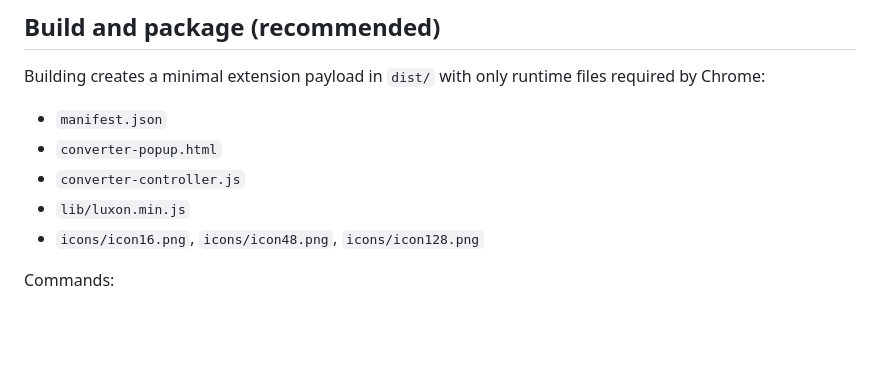
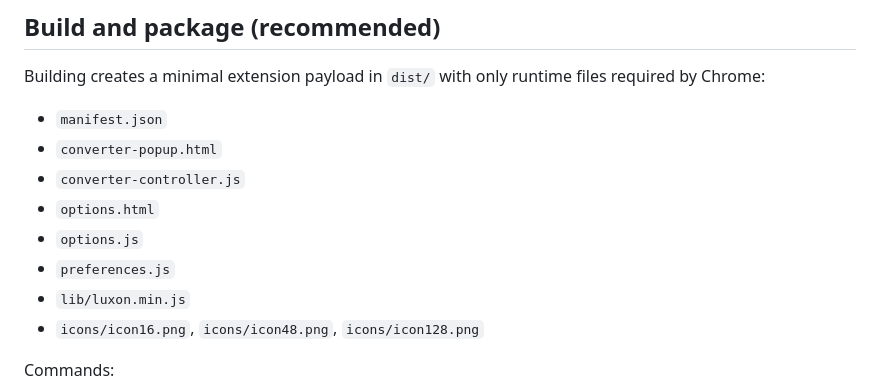
Before and after one commit to kokilaw/dev-clock-extension, a Markdown page: README.md, the part around one of its changes. Drawn GitHub-style; blank space fills up the shorter version.

```diff
--- a/README.md
+++ b/README.md
@@ -115,6 +152,9 @@ Building creates a minimal extension payload in `dist/` with only runtime files
 - `manifest.json`
 - `converter-popup.html`
 - `converter-controller.js`
+- `options.html`
+- `options.js`
+- `preferences.js`
 - `lib/luxon.min.js`
 - `icons/icon16.png`, `icons/icon48.png`, `icons/icon128.png`
 
```
Also changed, not shown: other parts of README.md (+51 -10 lines).
